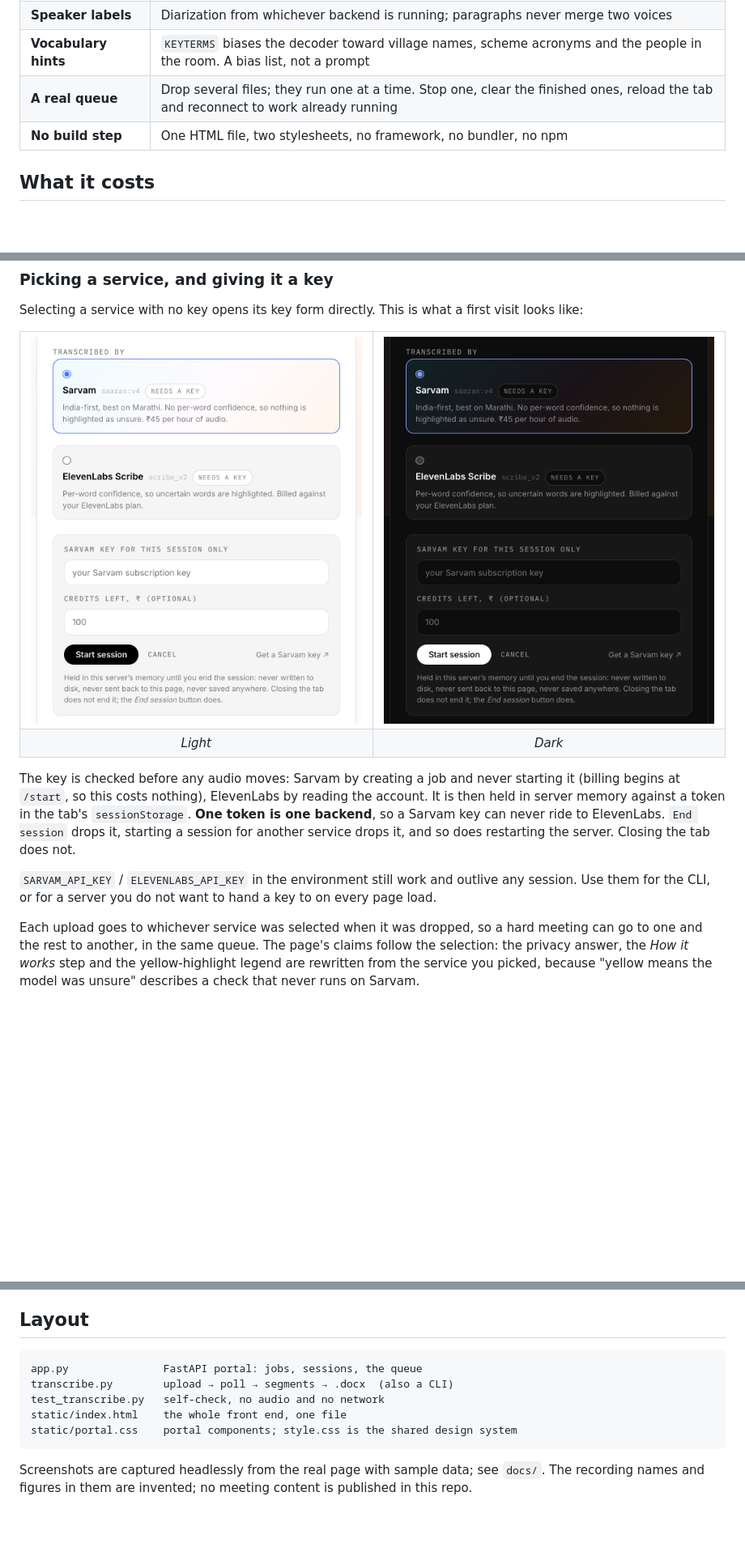
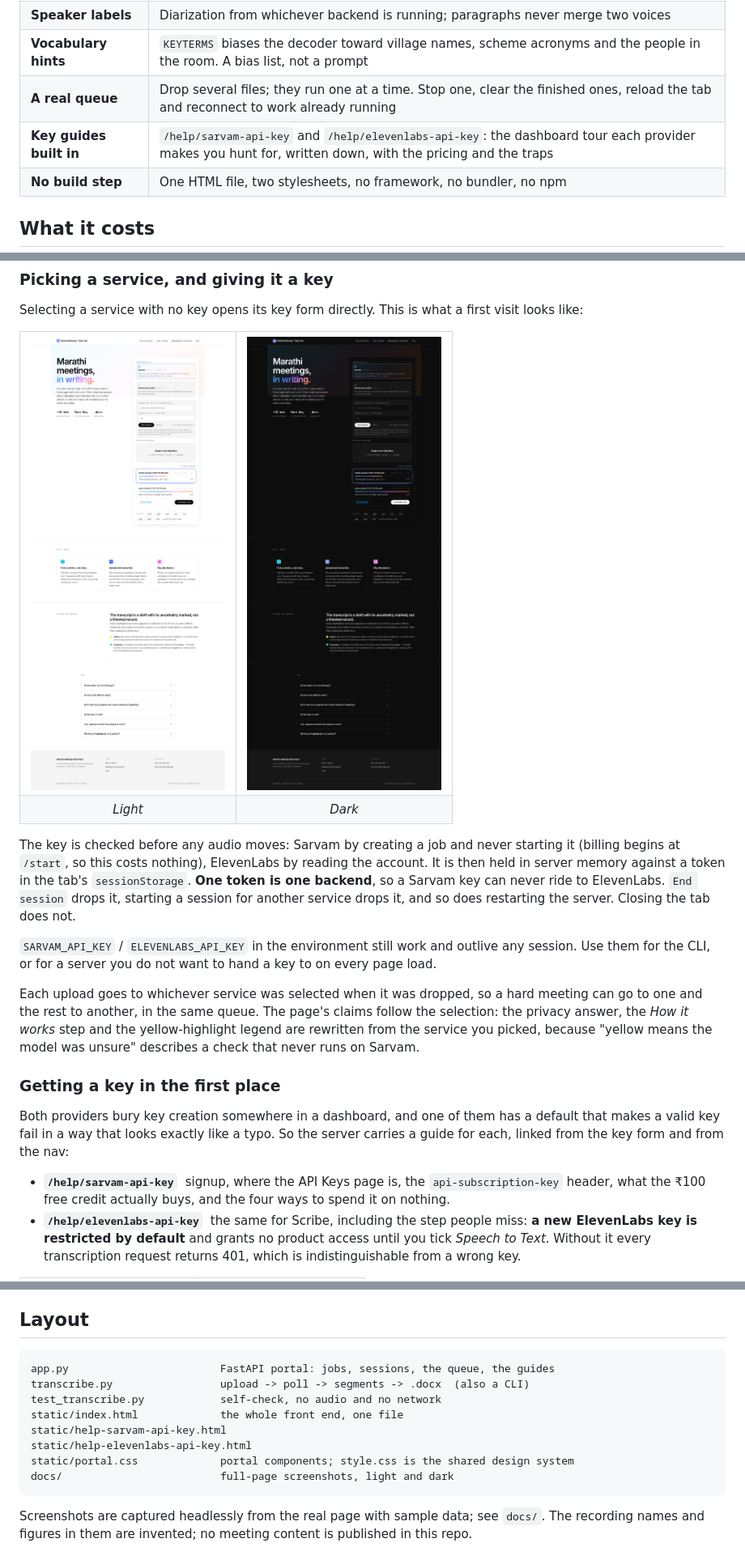
Before and after one commit to ShantanuTaro/MarathiMeetingTranscriber, a Markdown page: README.md, 3 parts joined by grey strips. Shown at 81% size. Rendered like a GitHub page; pictures changed too: docs/session-dark.png, docs/session-light.png; blank space fills up the shorter version.

````diff
--- a/README.md
+++ b/README.md
@@ -35,6 +37,7 @@ for the session and nowhere else.
 | **Speaker labels** | Diarization from whichever backend is running; paragraphs never merge two voices |
 | **Vocabulary hints** | `KEYTERMS` biases the decoder toward village names, scheme acronyms and the people in the room. A bias list, not a prompt |
 | **A real queue** | Drop several files; they run one at a time. Stop one, clear the finished ones, reload the tab and reconnect to work already running |
+| **Key guides built in** | `/help/sarvam-api-key` and `/help/elevenlabs-api-key`: the dashboard tour each provider makes you hunt for, written down, with the pricing and the traps |
 | **No build step** | One HTML file, two stylesheets, no framework, no bundler, no npm |
 
 ## What it costs
@@ -128,3 +131,18 @@ meeting can go to one and the rest to another, in the same queue. The page's cla
 follow the selection: the privacy answer, the *How it works* step and the
 yellow-highlight legend are rewritten from the service you picked, because "yellow
 means the model was unsure" describes a check that never runs on Sarvam.
+
+### Getting a key in the first place
+
+Both providers bury key creation somewhere in a dashboard, and one of them has a
+default that makes a valid key fail in a way that looks exactly like a typo. So the
+server carries a guide for each, linked from the key form and from the nav:
+
+- **`/help/sarvam-api-key`** &nbsp;signup, where the API Keys page is, the
+  `api-subscription-key` header, what the ₹100 free credit actually buys, and the four
+  ways to spend it on nothing.
+- **`/help/elevenlabs-api-key`** &nbsp;the same for Scribe, including the step people
+  miss: **a new ElevenLabs key is restricted by default** and grants no product access
+  until you tick *Speech to Text*. Without it every transcription request returns 401,
+  which is indistinguishable from a wrong key.
+
@@ -273,11 +307,14 @@ will get either every word flagged or none.
 ## Layout
 
 ```
-app.py               FastAPI portal: jobs, sessions, the queue
-transcribe.py        upload → poll → segments → .docx  (also a CLI)
-test_transcribe.py   self-check, no audio and no network
-static/index.html    the whole front end, one file
-static/portal.css    portal components; style.css is the shared design system
+app.py                        FastAPI portal: jobs, sessions, the queue, the guides
+transcribe.py                 upload -> poll -> segments -> .docx  (also a CLI)
+test_transcribe.py            self-check, no audio and no network
+static/index.html             the whole front end, one file
+static/help-sarvam-api-key.html
+static/help-elevenlabs-api-key.html
+static/portal.css             portal components; style.css is the shared design system
+docs/                         full-page screenshots, light and dark
 ```
 
 Screenshots are captured headlessly from the real page with sample data; see
````
Also changed, not shown: other parts of README.md (+20 -2 lines), docs/guide-dark.png (added), docs/guide-light.png (added), docs/portal-dark.png, docs/portal-light.png, 5 other files.
